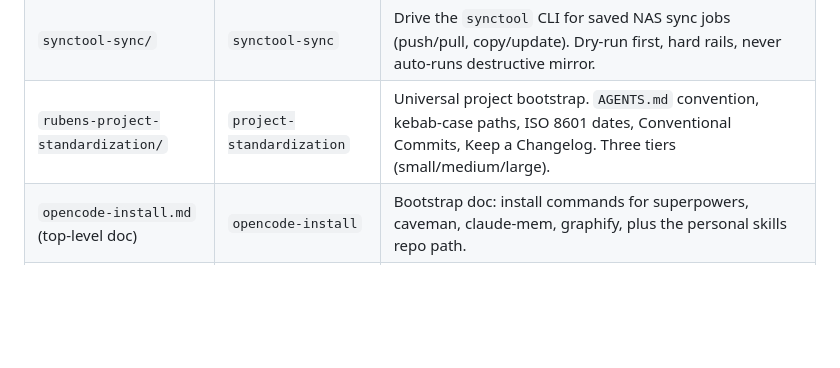
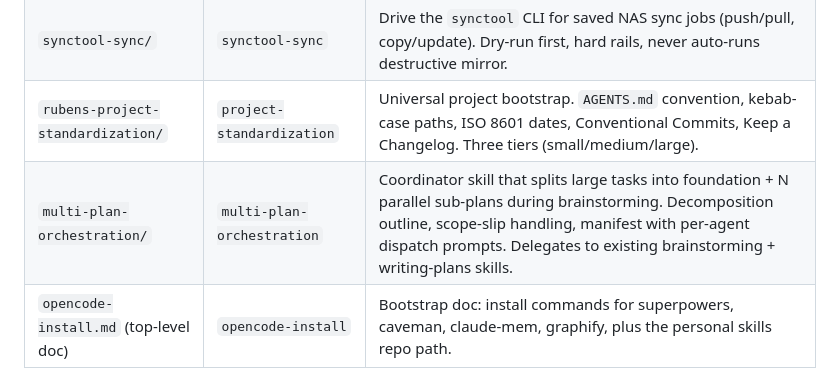
Before and after one commit to RubenVanDerVeen/skills, a Markdown page: AGENTS.md, the part around the change. Rendered like a GitHub page; blank space fills up the shorter version.

Commit message:
docs(skills): register multi-plan-orchestration in Current skills table
Adds row for the new coordinator skill that splits large tasks
into foundation + N parallel sub-plans during brainstorming.

```diff
--- a/AGENTS.md
+++ b/AGENTS.md
@@ -71,6 +71,7 @@ description: <triggering conditions only>
 | `altium-pro/` | `altium-pro` | Altium Designer knowledge base. PCB rooms, polygon pours, design rules, query snippets, troubleshooting log. |
 | `synctool-sync/` | `synctool-sync` | Drive the `synctool` CLI for saved NAS sync jobs (push/pull, copy/update). Dry-run first, hard rails, never auto-runs destructive mirror. |
 | `rubens-project-standardization/` | `project-standardization` | Universal project bootstrap. `AGENTS.md` convention, kebab-case paths, ISO 8601 dates, Conventional Commits, Keep a Changelog. Three tiers (small/medium/large). |
+| `multi-plan-orchestration/` | `multi-plan-orchestration` | Coordinator skill that splits large tasks into foundation + N parallel sub-plans during brainstorming. Decomposition outline, scope-slip handling, manifest with per-agent dispatch prompts. Delegates to existing brainstorming + writing-plans skills. |
 | `opencode-install.md` (top-level doc) | `opencode-install` | Bootstrap doc: install commands for superpowers, caveman, claude-mem, graphify, plus the personal skills repo path. |
 | `external-skills.md` (top-level doc) | `external-skills` | Catalog of external skills/tools (superpowers, caveman, claude-mem, graphify): what each does, when to use, install pointers. |
 
```
